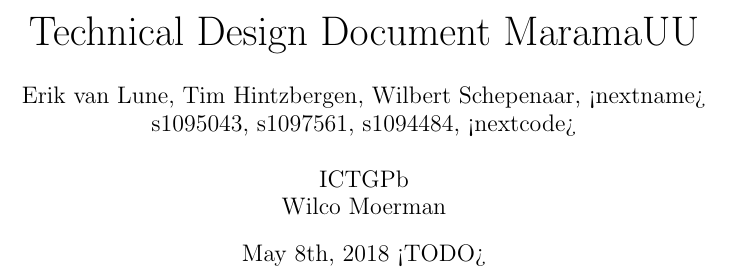
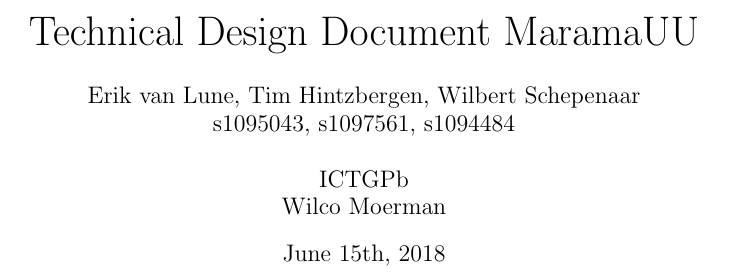
Before and after one commit to chide-marama/marama-view, a LaTeX document (documentation/TechnicalDesignDocument.tex): part of page 1 of 12, cut so that both start at the same text. Compiled offline with pdfLaTeX.

Commit message:
fixed date and removed todo

```diff
--- a/documentation/TechnicalDesignDocument.tex
+++ b/documentation/TechnicalDesignDocument.tex
@@ -1,10 +1,10 @@
 \documentclass[10pt]{extarticle} % article doctype, possible font size range from 8pt to 20pt with not all being avaiable.
 \setcounter{secnumdepth}{4} % Max. section depth, e.g. 3 means 4.1.1 is possible but not 4.1.1.2
 \title{\huge Technical Design Document MaramaUU}
-\author{Erik van Lune, Tim Hintzbergen, Wilbert Schepenaar, <nextname>    \\s1095043, s1097561, s1094484, <nextcode>
+\author{Erik van Lune, Tim Hintzbergen, Wilbert Schepenaar   \\s1095043, s1097561, s1094484
 \\\\ICTGPb
 \\Wilco Moerman}
-\date{May 8th, 2018 <TODO>}
+\date{June 15th, 2018}
 
 % include packages
 \usepackage{graphicx}
```
